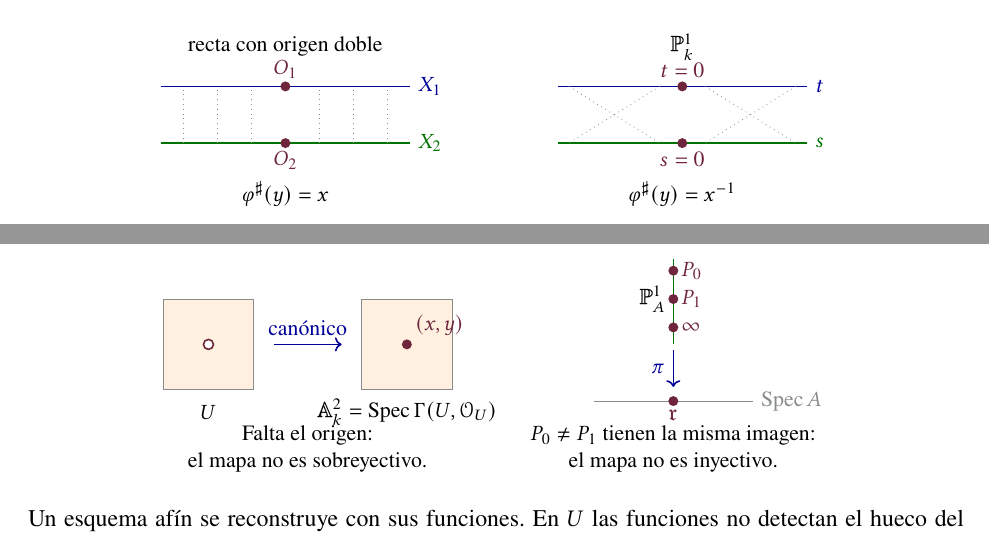
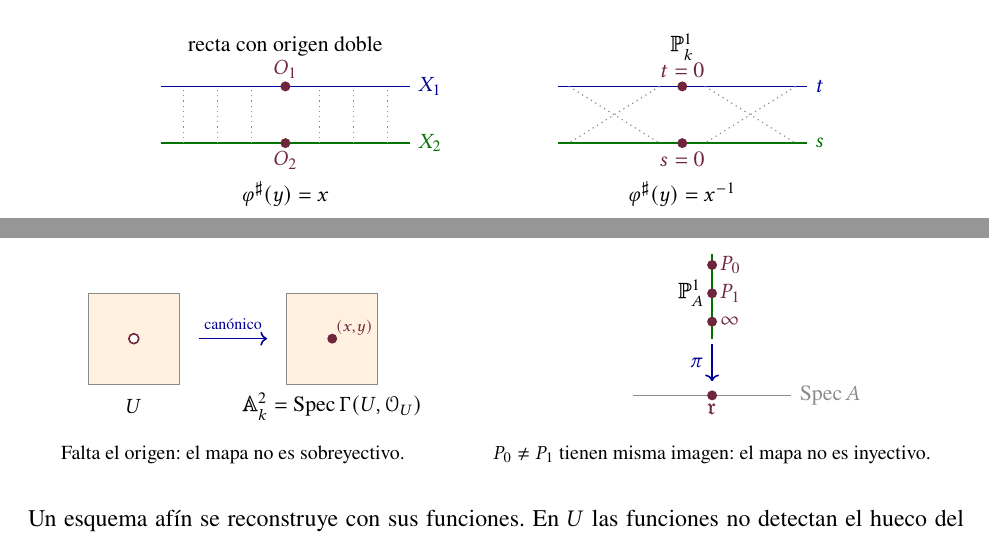
Before and after one commit to MrPaborru/Apuntes-Teoria-de-Esquemas, a LaTeX document (main.tex, which reads Apuntes/S08.tex): two parts of pages 49 and 50 of 57, joined at a grey line, cut so that both start at the same text. Compiled offline with pdfLaTeX.

Commit message:
Mejoras editoriales

```diff
--- a/Apuntes/S08.tex
+++ b/Apuntes/S08.tex
@@ -218,7 +218,7 @@ El cociente $A[s]/(s)\cong A$ identifica este conjunto con $\Spec A$.
 \node at (0,1.7) {recta con origen doble};
 \draw[blue!60!black,thick] (-2.2,1)--(2.2,1) node[right] {$X_1$};
 \draw[green!45!black,thick] (-2.2,0)--(2.2,0) node[right] {$X_2$};
-\foreach \x in {-1.8,-1.2,-.6,.6,1.2,1.8}{\draw[grisCIMAT,dotted] (\x,0)--(\x,1);}
+\foreach \x in {-1.8,-1.2,-.6,.6,1.2,1.8}{\draw[grisCIMAT,dotted,semithick] (\x,0)--(\x,1);}
 \fill[rojoCIMAT] (0,1) circle (2.5pt) node[above] {$O_1$};
 \fill[rojoCIMAT] (0,0) circle (2.5pt) node[below] {$O_2$};
 \node at (0,-.9) {$\varphi^\sharp(y)=x$};
@@ -277,21 +277,21 @@ Ambos son primos, pues $A[t]/P_i\cong A/\mathfrak r$. Son distintos: la imagen d
 \fill[orange!12] (0,0) rectangle (1.6,1.6);
 \draw[grisCIMAT] (0,0) rectangle (1.6,1.6);
 \draw[rojoCIMAT,thick,fill=white] (.8,.8) circle (2.5pt);
-\draw[->,blue!60!black,thick] (1.95,.8)--(3.15,.8) node[midway,above] {canónico};
+\draw[->,blue!60!black,thick] (1.95,.8)--(3.15,.8) node[midway,above] {\scriptsize canónico};
 \fill[orange!12] (3.5,0) rectangle (5.1,1.6);
 \draw[grisCIMAT] (3.5,0) rectangle (5.1,1.6);
-\fill[rojoCIMAT] (4.3,.8) circle (2.5pt) node[above right] {$(x,y)$};
+\fill[rojoCIMAT] (4.3,.8) circle (2.5pt) node[above right,xshift=-2.5pt,yshift=-2.5pt] {$\scriptstyle(x,y)$};
 \node at (.8,-.4) {$U$};
 \node at (4.3,-.4) {$\mathbb A_k^2=\Spec\Gamma(U,\mathcal O_U)$};
-\node[align=center] at (2.55,-1.05) {Falta el origen:\\el mapa no es sobreyectivo.};
-\begin{scope}[xshift=9cm]
+\node[align=center] at (2.55,-1.25) {\footnotesize Falta el origen: el mapa no es sobreyectivo.};
+\begin{scope}[xshift=11cm]
 \draw[green!45!black,thick] (0,.8)--(0,2.3);
 \node[left] at (0,1.6) {$\mathbb P_A^1$};
 \foreach \y/\lab in {2.1/P_0,1.6/P_1,1.1/\infty}{\fill[rojoCIMAT] (0,\y) circle (2.5pt) node[right] {$\lab$};}
 \draw[->,blue!60!black,thick] (0,.7)--(0,.05) node[midway,left] {$\pi$};
 \draw[grisCIMAT] (-1.4,-.2)--(1.4,-.2) node[right] {$\Spec A$};
 \fill[rojoCIMAT] (0,-.2) circle (2.5pt) node[below] {$\mathfrak r$};
-\node[align=center] at (0,-1.05) {$P_0\ne P_1$ tienen la misma imagen:\\el mapa no es inyectivo.};
+\node[align=center] at (0,-1.25) {\footnotesize $P_0\ne P_1$ tienen misma imagen: el mapa no es inyectivo.};
 \end{scope}
 \end{tikzpicture}
 \end{center}
```
Also changed, not shown: Apuntes/S08.tex (4 more changed lines).
